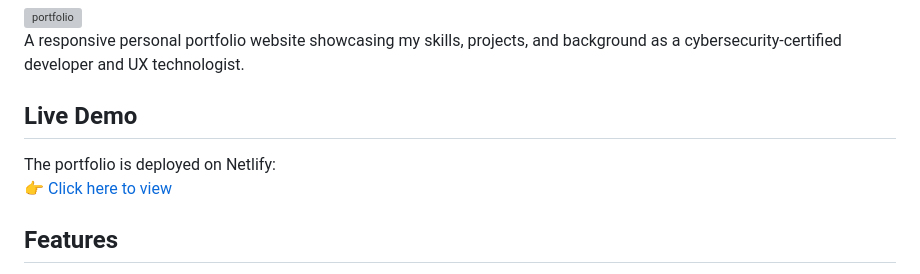
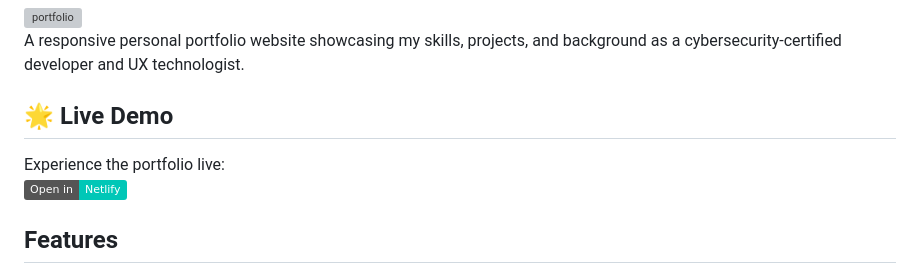
Before and after one commit to secbyteX03/personal-portfolio, a Markdown page: README.md, the part around the change. Drawn GitHub-style; badges without logos; grey boxes are pictures that could not be loaded.

```diff
--- a/README.md
+++ b/README.md
@@ -2,11 +2,9 @@
 <img width="1300" height="683" alt="portfolio" src="https://github.com/user-attachments/assets/19ecfdb4-bbea-4284-ad64-262b35d81ff4" />
 
 A responsive personal portfolio website showcasing my skills, projects, and background as a cybersecurity-certified developer and UX technologist.
-## Live Demo
-
-The portfolio is deployed on Netlify:
-👉 [Click here to view]([https://secbytex03.github.io/portfolio](https://faithmagret.netlify.app/))
-
+## 🌟 Live Demo
+Experience the portfolio live:
+[![Open in Netlify](https://img.shields.io/badge/Open_in-Netlify-00C7B7?logo=netlify)](https://faithmagret.netlify.app)
 ## Features
 
 - **Modern Dark Theme** with vibrant green accents
```
